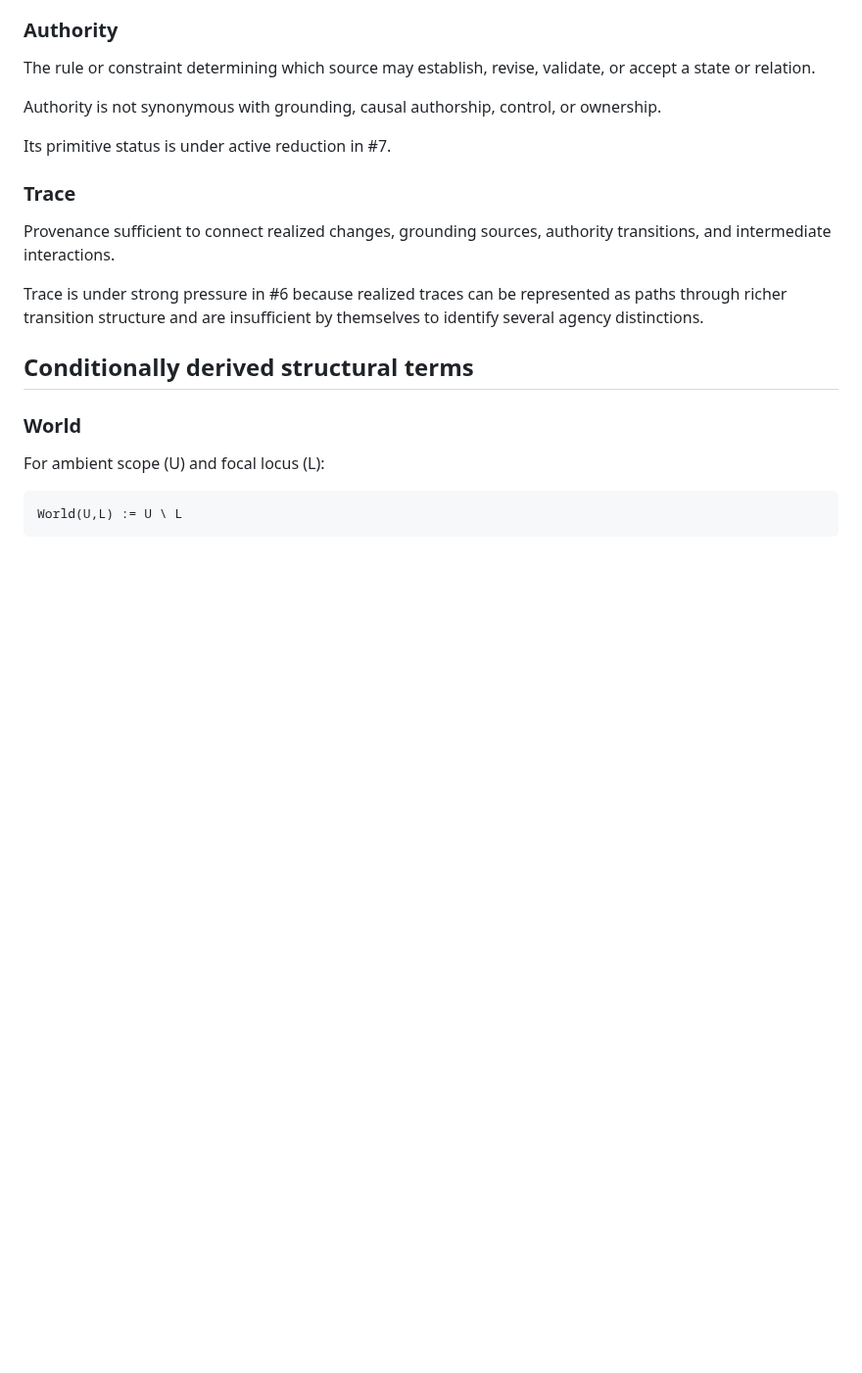
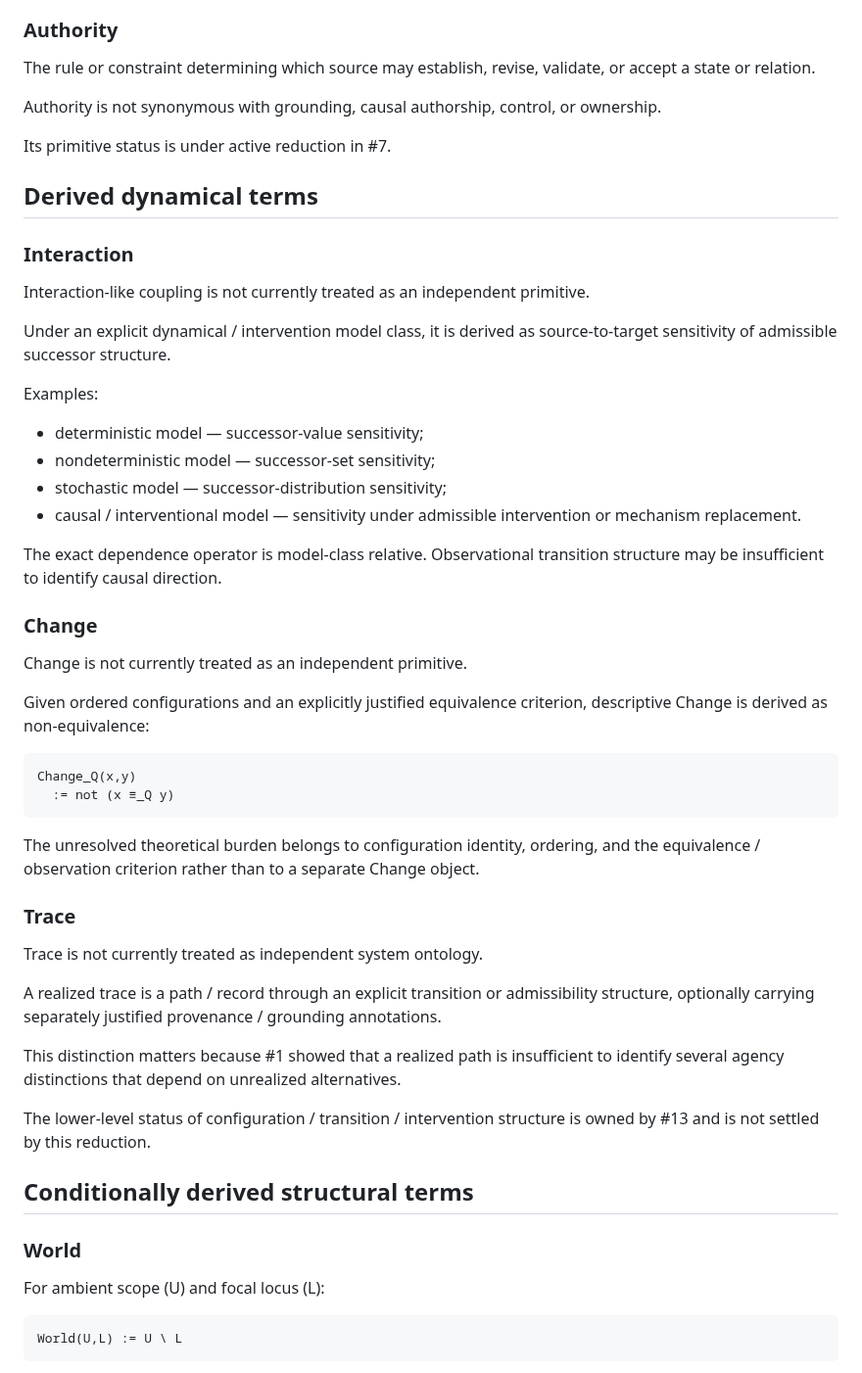
Before and after one commit to rinsakamo/relay-theory, a Markdown page: docs/ontology.md, the part around one of its changes. Shown at 98% size. GitHub-like rendering; blank space fills up the shorter version.

Commit message:
Derive Interaction Change Trace from dynamical structure

````diff
--- a/docs/ontology.md
+++ b/docs/ontology.md
@@ -81,11 +65,45 @@ Authority is not synonymous with grounding, causal authorship, control, or owner
 
 Its primitive status is under active reduction in #7.
 
+## Derived dynamical terms
+
+### Interaction
+
+Interaction-like coupling is not currently treated as an independent primitive.
+
+Under an explicit dynamical / intervention model class, it is derived as source-to-target sensitivity of admissible successor structure.
+
+Examples:
+
+- deterministic model — successor-value sensitivity;
+- nondeterministic model — successor-set sensitivity;
+- stochastic model — successor-distribution sensitivity;
+- causal / interventional model — sensitivity under admissible intervention or mechanism replacement.
+
+The exact dependence operator is model-class relative. Observational transition structure may be insufficient to identify causal direction.
+
+### Change
+
+Change is not currently treated as an independent primitive.
+
+Given ordered configurations and an explicitly justified equivalence criterion, descriptive Change is derived as non-equivalence:
+
+```text
+Change_Q(x,y)
+  := not (x ≡_Q y)
+```
+
+The unresolved theoretical burden belongs to configuration identity, ordering, and the equivalence / observation criterion rather than to a separate Change object.
+
 ### Trace
 
-Provenance sufficient to connect realized changes, grounding sources, authority transitions, and intermediate interactions.
+Trace is not currently treated as independent system ontology.
 
-Trace is under strong pressure in #6 because realized traces can be represented as paths through richer transition structure and are insufficient by themselves to identify several agency distinctions.
+A realized trace is a path / record through an explicit transition or admissibility structure, optionally carrying separately justified provenance / grounding annotations.
+
+This distinction matters because #1 showed that a realized path is insufficient to identify several agency distinctions that depend on unrealized alternatives.
+
+The lower-level status of configuration / transition / intervention structure is owned by #13 and is not settled by this reduction.
 
 ## Conditionally derived structural terms
 
````
Also changed, not shown: other parts of docs/ontology.md (+0 -16 lines).
